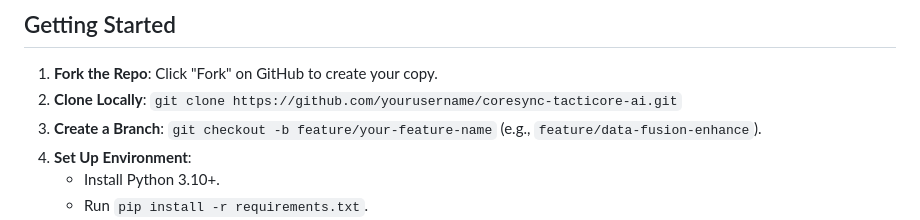
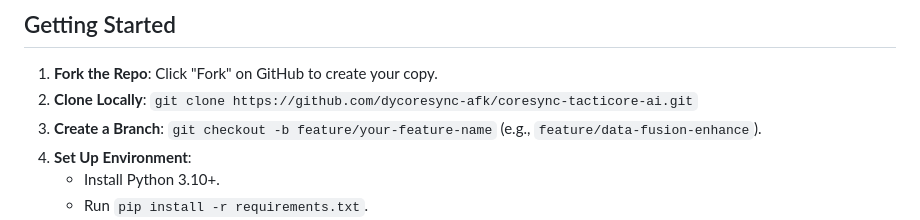
Before and after one commit to dycoresync-afk/coresync-tacticore-ai, a Markdown page: contributing.md, the part around the change. Rendered like a GitHub page.

```diff
--- a/contributing.md
+++ b/contributing.md
@@ -9,7 +9,7 @@ We follow the [Contributor Covenant Code of Conduct](https://www.contributor-cov
 
 ## Getting Started
 1. **Fork the Repo**: Click "Fork" on GitHub to create your copy.
-2. **Clone Locally**: `git clone https://github.com/yourusername/coresync-tacticore-ai.git`
+2. **Clone Locally**: `git clone https://github.com/dycoresync-afk/coresync-tacticore-ai.git`
 3. **Create a Branch**: `git checkout -b feature/your-feature-name` (e.g., `feature/data-fusion-enhance`).
 4. **Set Up Environment**:
    - Install Python 3.10+.
```
